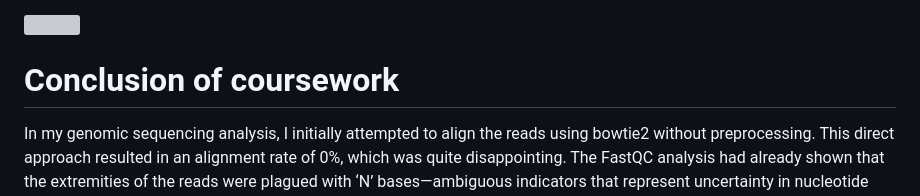
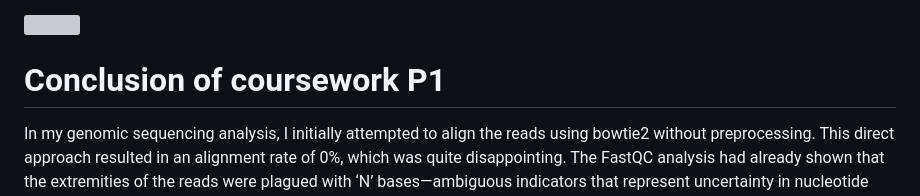
Before and after one commit to Andrej-Hric/Omics_coursework, a Markdown page: MARKDOWN.md, the part around the change printed below. Rendered like a GitHub page; grey boxes are pictures that could not be loaded.

Commit message:
Update Markdown documentation

```diff
--- a/MARKDOWN.md
+++ b/MARKDOWN.md
@@ -138,7 +140,7 @@ By doing this I could resolve the question wht the original figure in the course
 
 ![](/output_data/p1/multiqc_report/bowtie2_se_plot.png)
 
-# Conclusion of coursework
+# Conclusion of coursework P1
 
 In my genomic sequencing analysis, I initially attempted to align the reads using bowtie2 without preprocessing. This direct approach resulted in an alignment rate of 0%, which was quite disappointing. The FastQC analysis had already shown that the extremities of the reads were plagued with ‘N’ bases—ambiguous indicators that represent uncertainty in nucleotide identity. These ‘N’ bases, found primarily at the 5’ and 3’ ends, effectively hindered proper alignment to the reference genome, as they obscured the true biological sequences.
 
```
Also changed, not shown: other parts of MARKDOWN.md (+6 -4 lines).
